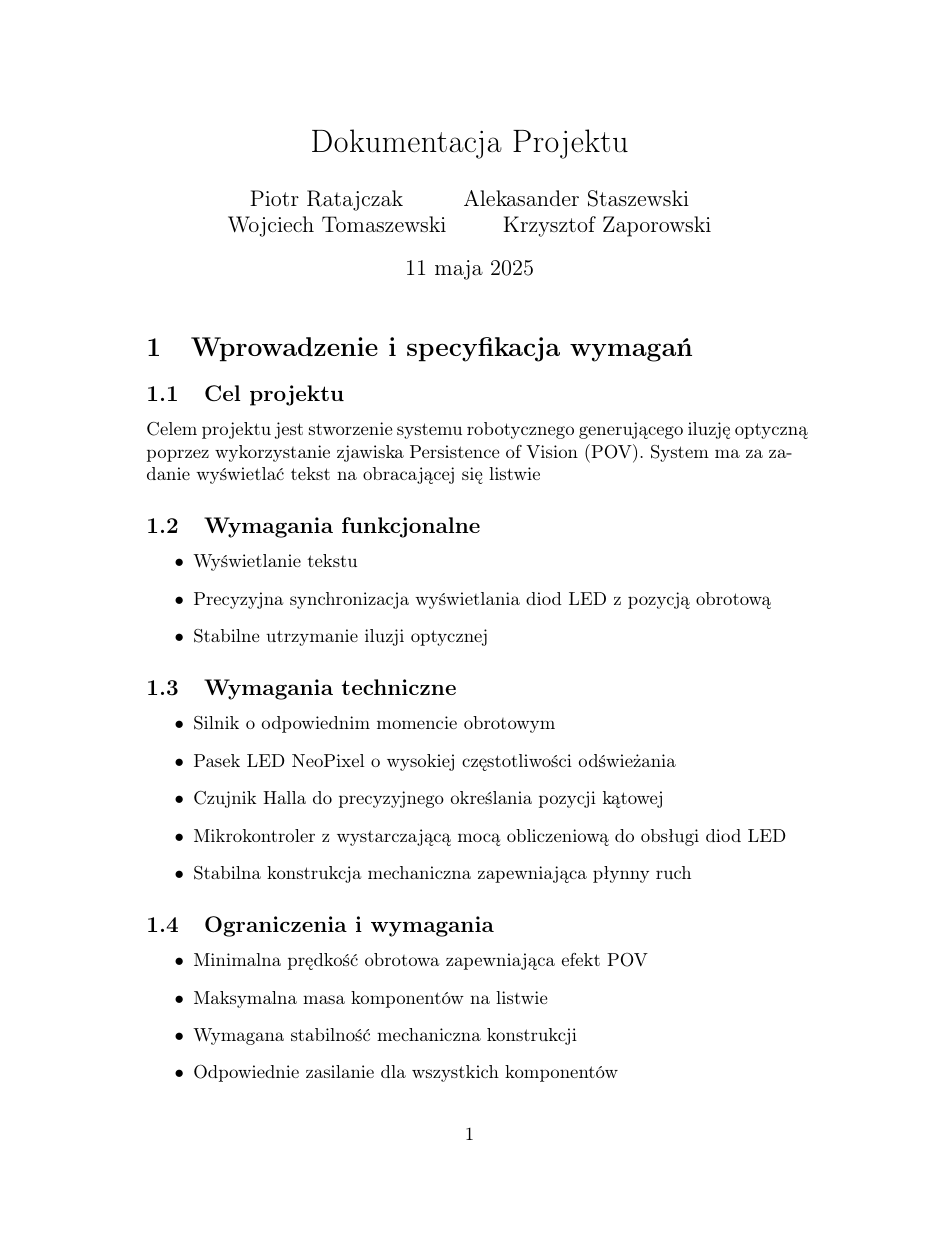
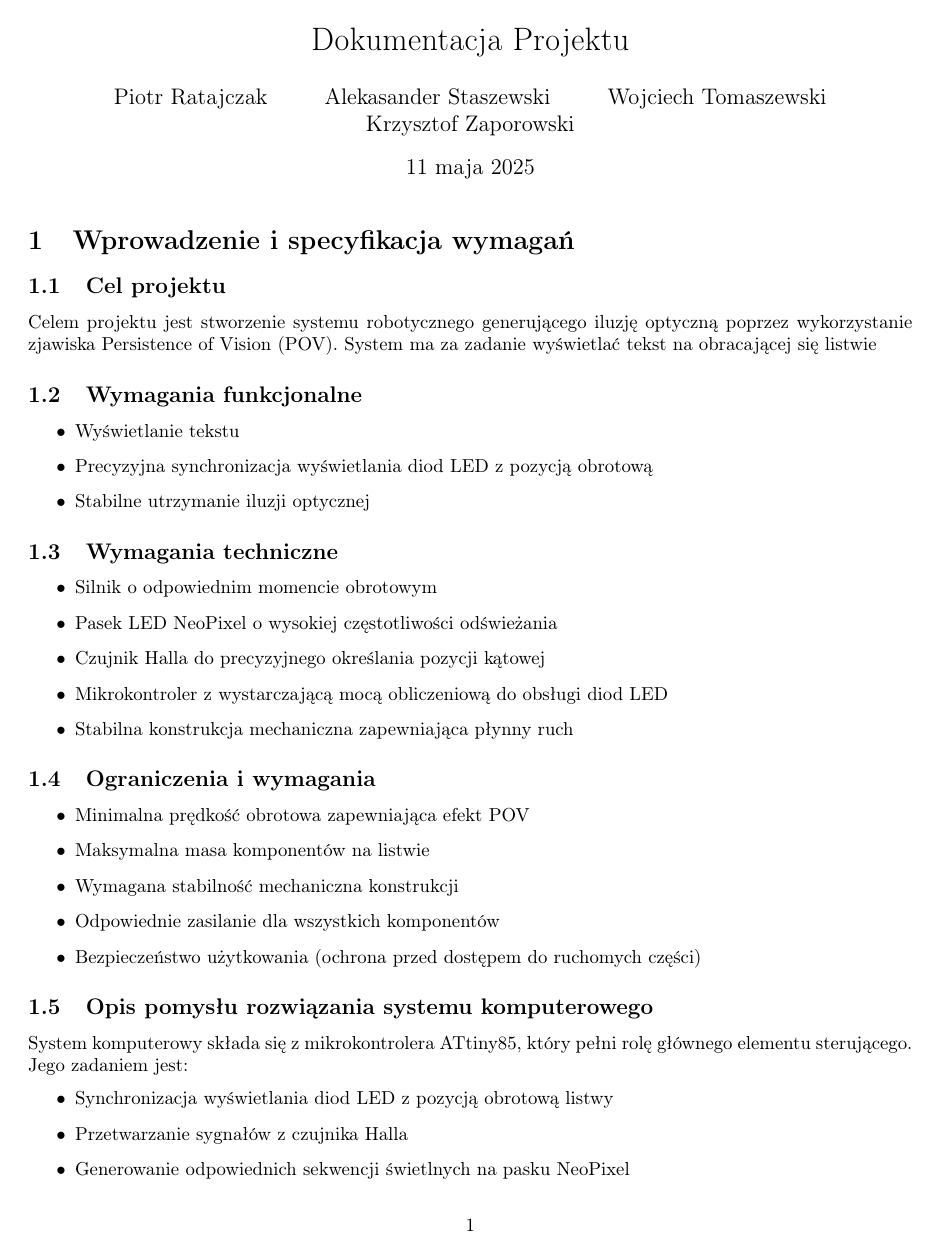
Before and after one commit to Wojciech151218/ask-docs, a LaTeX document (main.tex): page 1 of 6 before the commit and page 1 of 5 after it. Compiled offline with pdfLaTeX.

Commit message:
changed margins

```diff
--- a/main.tex
+++ b/main.tex
@@ -5,6 +5,11 @@
 \usepackage{graphicx}
 \usepackage{booktabs}
 \usepackage{float}
+
+\usepackage[margin=2.5cm]{geometry}
+\usepackage[utf8]{inputenc}   % kodowanie znaków UTF-8
+\usepackage[T1]{fontenc}      % poprawne kodowanie fontów
+\usepackage[polish]{babel}    % język dokumentu: polski
 
 \title{Dokumentacja Projektu}
 \author{Piotr Ratajczak \and Alekasander Staszewski \and Wojciech Tomaszewski \and Krzysztof Zaporowski}
```
Also changed, not shown: main.pdf.
